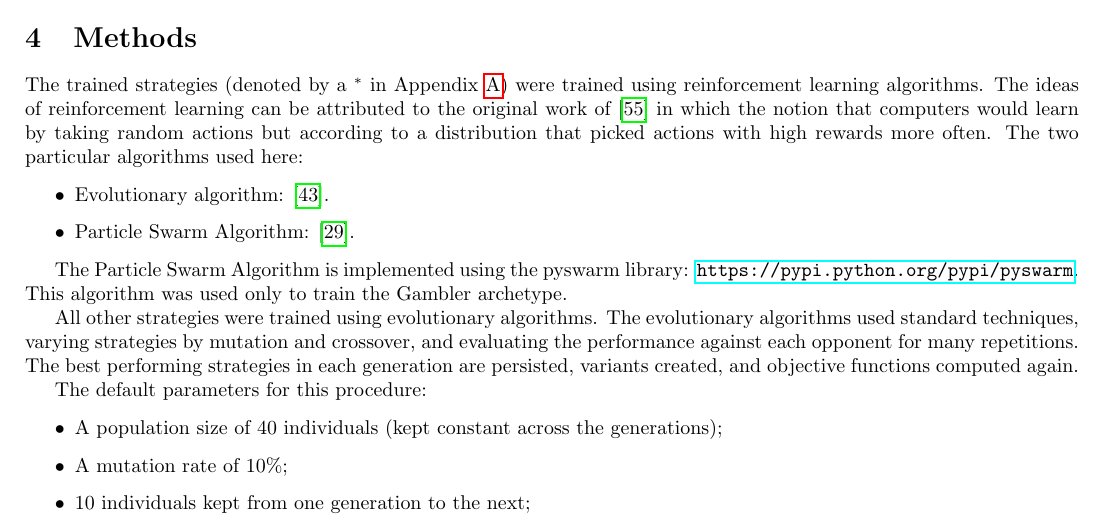
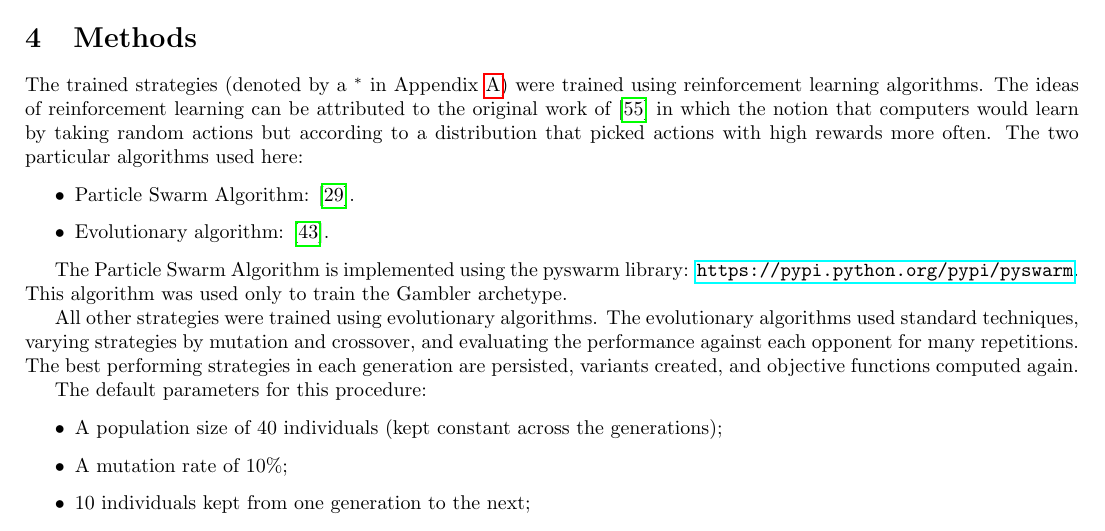
Before and after one commit to Axelrod-Python/ml-paper, a LaTeX paper (main.tex): part of page 21 of 29, cut so that both start at the same text. Compiled offline with pdfLaTeX.

Commit message:
swap item in list.
In the text swarm algorithm is explained first and then
evolutionary. I think the list should follow the same
order, the reading flow is better.

```diff
--- a/main.tex
+++ b/main.tex
@@ -735,8 +735,8 @@ that picked actions with high rewards more often. The two particular algorithms
 used here:
 
 \begin{itemize}
+    \item Particle Swarm Algorithm: \cite{imran2013overview}.
     \item Evolutionary algorithm: \cite{moriarty1999evolutionary}.
-    \item Particle Swarm Algorithm: \cite{imran2013overview}.
 \end{itemize}
 
 The Particle Swarm Algorithm is implemented using the pyswarm library:
```
